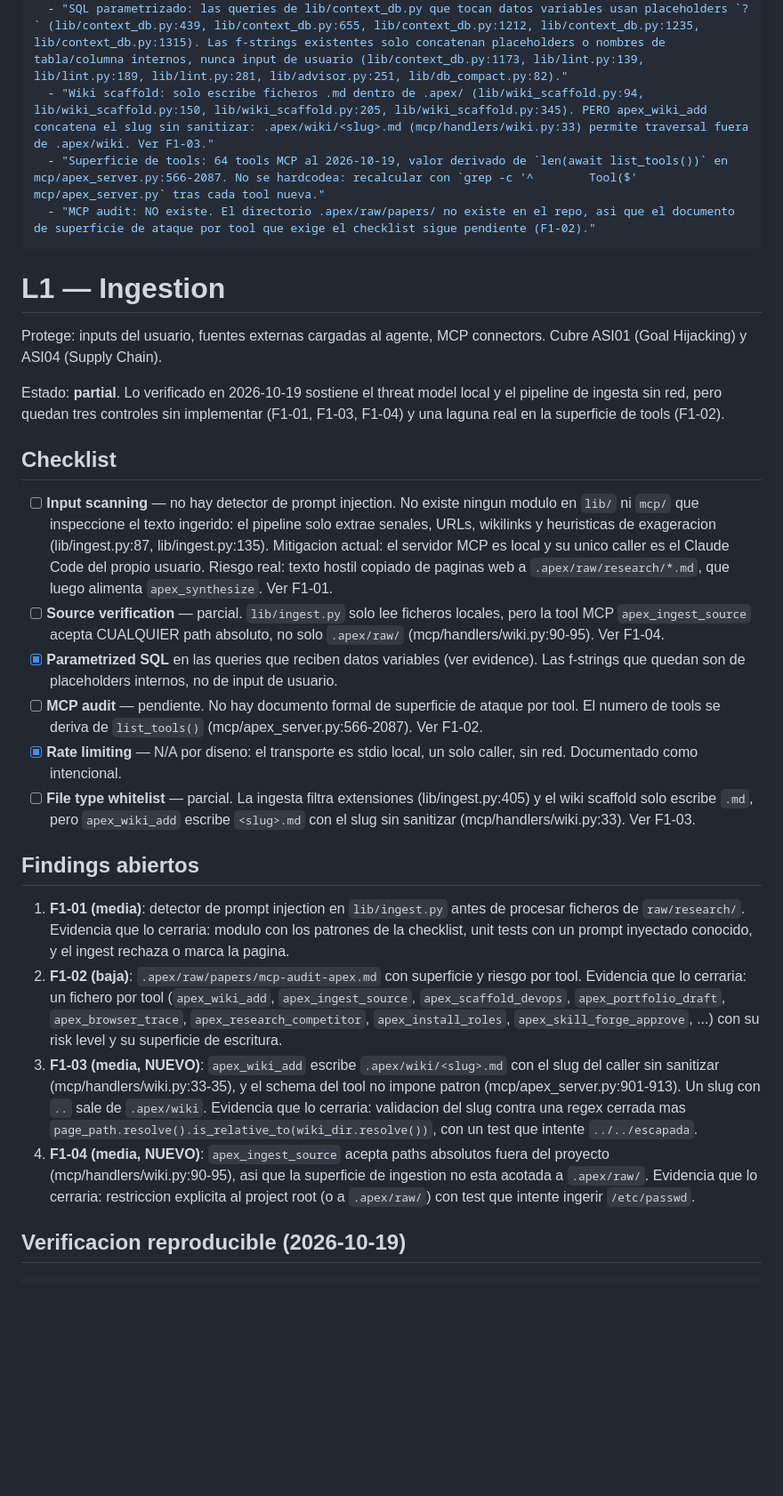
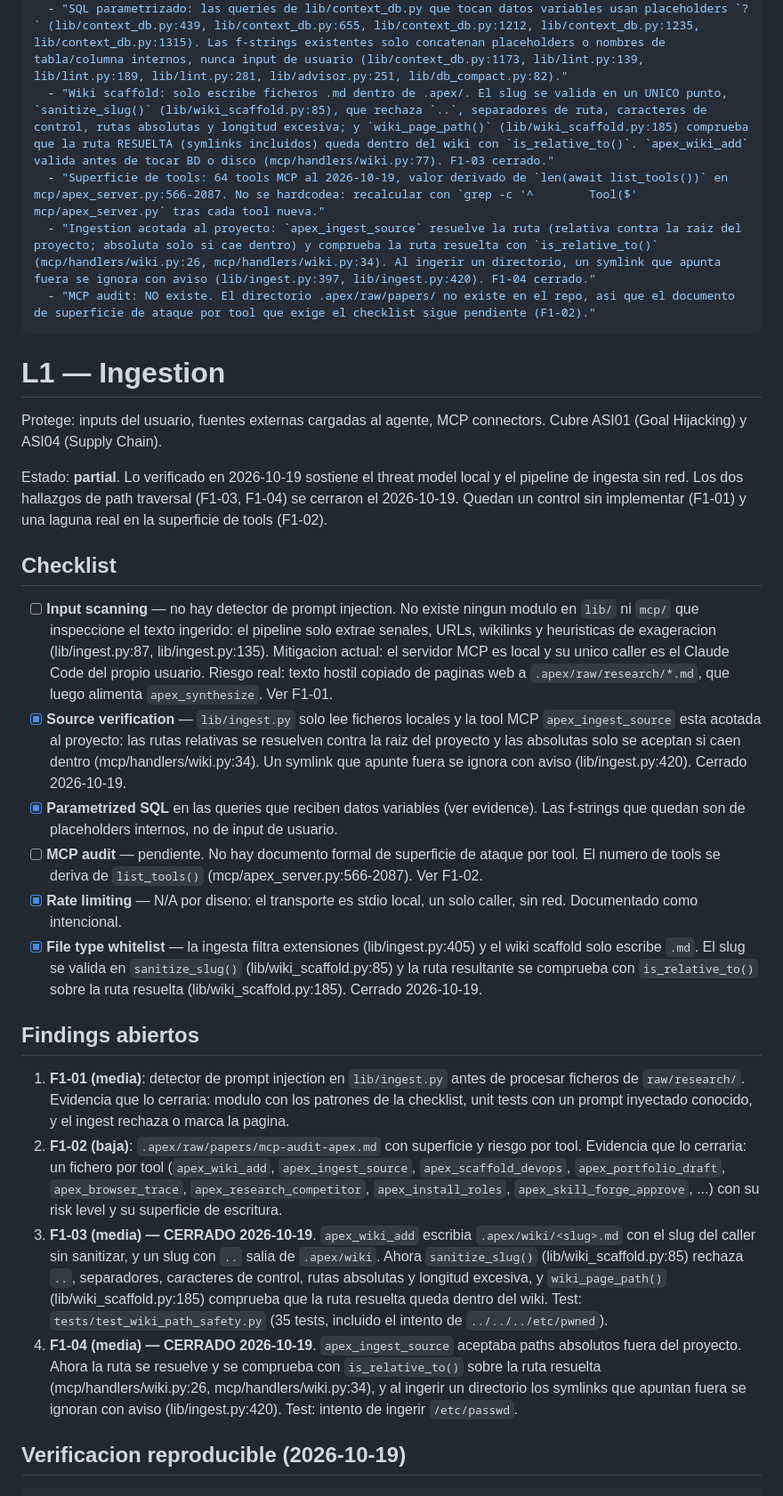
Before and after one commit to vjrivmon/apex, a Markdown page: .apex/security/L1-ingestion.md, the part around one of its changes. Shown at 89% size. Rendered like a GitHub page; blank space fills up the shorter version.

Commit message:
docs(security): F1-03 y F1-04 cerrados en la capa L1
Los dos hallazgos de path traversal (slug del wiki sin sanear y ruta de
ingesta sin acotar) se cerraron con el merge de a12. La capa L1 sigue en
partial por F1-01 (detector de prompt injection) y F1-02 (documento de
superficie por tool), pero ya no por los dos que permitian escritura
fuera del proyecto.

```diff
--- a/.apex/security/L1-ingestion.md
+++ b/.apex/security/L1-ingestion.md
@@ -11,8 +11,9 @@ evidence:
   - "Threat model: el servidor MCP habla JSON-RPC sobre stdio (mcp/apex_server.py:2158) y su unico caller es el Claude Code del propio usuario. No hay listener de red: lo unico que se lanza es el dashboard local del hub, con binario y cwd fijos (mcp/apex_server.py:191-197) y solo al arrancar el server (mcp/apex_server.py:2153-2156)."
   - "Ingestion sin red: lib/ingest.py recorre ficheros locales con source_dir.glob (lib/ingest.py:407) y filtra por extension (.md, .markdown, .txt, .json) en lib/ingest.py:405. Las URLs solo se EXTRAEN como texto con la regex lib/ingest.py:44; no hay fetch remoto."
   - "SQL parametrizado: las queries de lib/context_db.py que tocan datos variables usan placeholders `?` (lib/context_db.py:439, lib/context_db.py:655, lib/context_db.py:1212, lib/context_db.py:1235, lib/context_db.py:1315). Las f-strings existentes solo concatenan placeholders o nombres de tabla/columna internos, nunca input de usuario (lib/context_db.py:1173, lib/lint.py:139, lib/lint.py:189, lib/lint.py:281, lib/advisor.py:251, lib/db_compact.py:82)."
-  - "Wiki scaffold: solo escribe ficheros .md dentro de .apex/ (lib/wiki_scaffold.py:94, lib/wiki_scaffold.py:150, lib/wiki_scaffold.py:205, lib/wiki_scaffold.py:345). PERO apex_wiki_add concatena el slug sin sanitizar: .apex/wiki/<slug>.md (mcp/handlers/wiki.py:33) permite traversal fuera de .apex/wiki. Ver F1-03."
+  - "Wiki scaffold: solo escribe ficheros .md dentro de .apex/. El slug se valida en un UNICO punto, `sanitize_slug()` (lib/wiki_scaffold.py:85), que rechaza `..`, separadores de ruta, caracteres de control, rutas absolutas y longitud excesiva; y `wiki_page_path()` (lib/wiki_scaffold.py:185) comprueba que la ruta RESUELTA (symlinks incluidos) queda dentro del wiki con `is_relative_to()`. `apex_wiki_add` valida antes de tocar BD o disco (mcp/handlers/wiki.py:77). F1-03 cerrado."
   - "Superficie de tools: 64 tools MCP al 2026-10-19, valor derivado de `len(await list_tools())` en mcp/apex_server.py:566-2087. No se hardcodea: recalcular con `grep -c '^        Tool($' mcp/apex_server.py` tras cada tool nueva."
+  - "Ingestion acotada al proyecto: `apex_ingest_source` resuelve la ruta (relativa contra la raiz del proyecto; absoluta solo si cae dentro) y comprueba la ruta resuelta con `is_relative_to()` (mcp/handlers/wiki.py:26, mcp/handlers/wiki.py:34). Al ingerir un directorio, un symlink que apunta fuera se ignora con aviso (lib/ingest.py:397, lib/ingest.py:420). F1-04 cerrado."
   - "MCP audit: NO existe. El directorio .apex/raw/papers/ no existe en el repo, asi que el documento de superficie de ataque por tool que exige el checklist sigue pendiente (F1-02)."
 ---
 
@@ -22,9 +23,9 @@ Protege: inputs del usuario, fuentes externas cargadas al agente, MCP
 connectors. Cubre ASI01 (Goal Hijacking) y ASI04 (Supply Chain).
 
 Estado: **partial**. Lo verificado en 2026-10-19 sostiene el threat model
-local y el pipeline de ingesta sin red, pero quedan tres controles sin
-implementar (F1-01, F1-03, F1-04) y una laguna real en la superficie de
-tools (F1-02).
+local y el pipeline de ingesta sin red. Los dos hallazgos de path traversal
+(F1-03, F1-04) se cerraron el 2026-10-19. Quedan un control sin implementar
+(F1-01) y una laguna real en la superficie de tools (F1-02).
 
 ## Checklist
 
@@ -36,10 +37,11 @@ tools (F1-02).
       y su unico caller es el Claude Code del propio usuario. Riesgo real:
       texto hostil copiado de paginas web a `.apex/raw/research/*.md`, que
       luego alimenta `apex_synthesize`. Ver F1-01.
-- [ ] **Source verification** — parcial. `lib/ingest.py` solo lee ficheros
-      locales, pero la tool MCP `apex_ingest_source` acepta CUALQUIER path
-      absoluto, no solo `.apex/raw/` (mcp/handlers/wiki.py:90-95). Ver
-      F1-04.
+- [x] **Source verification** — `lib/ingest.py` solo lee ficheros locales y
+      la tool MCP `apex_ingest_source` esta acotada al proyecto: las rutas
+      relativas se resuelven contra la raiz del proyecto y las absolutas solo
+      se aceptan si caen dentro (mcp/handlers/wiki.py:34). Un symlink que
+      apunte fuera se ignora con aviso (lib/ingest.py:420). Cerrado 2026-10-19.
 - [x] **Parametrized SQL** en las queries que reciben datos variables
       (ver evidence). Las f-strings que quedan son de placeholders
       internos, no de input de usuario.
@@ -48,10 +50,11 @@ tools (F1-02).
       `list_tools()` (mcp/apex_server.py:566-2087). Ver F1-02.
 - [x] **Rate limiting** — N/A por diseno: el transporte es stdio local, un
       solo caller, sin red. Documentado como intencional.
-- [ ] **File type whitelist** — parcial. La ingesta filtra extensiones
-      (lib/ingest.py:405) y el wiki scaffold solo escribe `.md`, pero
-      `apex_wiki_add` escribe `<slug>.md` con el slug sin sanitizar
-      (mcp/handlers/wiki.py:33). Ver F1-03.
+- [x] **File type whitelist** — la ingesta filtra extensiones
+      (lib/ingest.py:405) y el wiki scaffold solo escribe `.md`. El slug se
+      valida en `sanitize_slug()` (lib/wiki_scaffold.py:85) y la ruta
+      resultante se comprueba con `is_relative_to()` sobre la ruta resuelta
+      (lib/wiki_scaffold.py:185). Cerrado 2026-10-19.
 
 ## Findings abiertos
 
@@ -65,18 +68,20 @@ tools (F1-02).
    `apex_portfolio_draft`, `apex_browser_trace`, `apex_research_competitor`,
    `apex_install_roles`, `apex_skill_forge_approve`, ...) con su risk level
    y su superficie de escritura.
-3. **F1-03 (media, NUEVO)**: `apex_wiki_add` escribe
-   `.apex/wiki/<slug>.md` con el slug del caller sin sanitizar
-   (mcp/handlers/wiki.py:33-35), y el schema del tool no impone patron
-   (mcp/apex_server.py:901-913). Un slug con `..` sale de `.apex/wiki`.
-   Evidencia que lo cerraria: validacion del slug contra una regex cerrada
-   mas `page_path.resolve().is_relative_to(wiki_dir.resolve())`, con un
-   test que intente `../../escapada`.
-4. **F1-04 (media, NUEVO)**: `apex_ingest_source` acepta paths absolutos
-   fuera del proyecto (mcp/handlers/wiki.py:90-95), asi que la superficie
-   de ingestion no esta acotada a `.apex/raw/`. Evidencia que lo cerraria:
-   restriccion explicita al project root (o a `.apex/raw/`) con test que
-   intente ingerir `/etc/passwd`.
+3. **F1-03 (media) — CERRADO 2026-10-19**. `apex_wiki_add` escribia
+   `.apex/wiki/<slug>.md` con el slug del caller sin sanitizar, y un slug con
+   `..` salia de `.apex/wiki`. Ahora `sanitize_slug()`
+   (lib/wiki_scaffold.py:85) rechaza `..`, separadores, caracteres de control,
+   rutas absolutas y longitud excesiva, y `wiki_page_path()`
+   (lib/wiki_scaffold.py:185) comprueba que la ruta resuelta queda dentro del
+   wiki. Test: `tests/test_wiki_path_safety.py` (35 tests, incluido el intento
+   de `../../../etc/pwned`).
+4. **F1-04 (media) — CERRADO 2026-10-19**. `apex_ingest_source` aceptaba
+   paths absolutos fuera del proyecto. Ahora la ruta se resuelve y se
+   comprueba con `is_relative_to()` sobre la ruta resuelta
+   (mcp/handlers/wiki.py:26, mcp/handlers/wiki.py:34), y al ingerir un
+   directorio los symlinks que apuntan fuera se ignoran con aviso
+   (lib/ingest.py:420). Test: intento de ingerir `/etc/passwd`.
 
 ## Verificacion reproducible (2026-10-19)
 
```
Also changed, not shown: other parts of .apex/security/L1-ingestion.md (+11 -2 lines).
